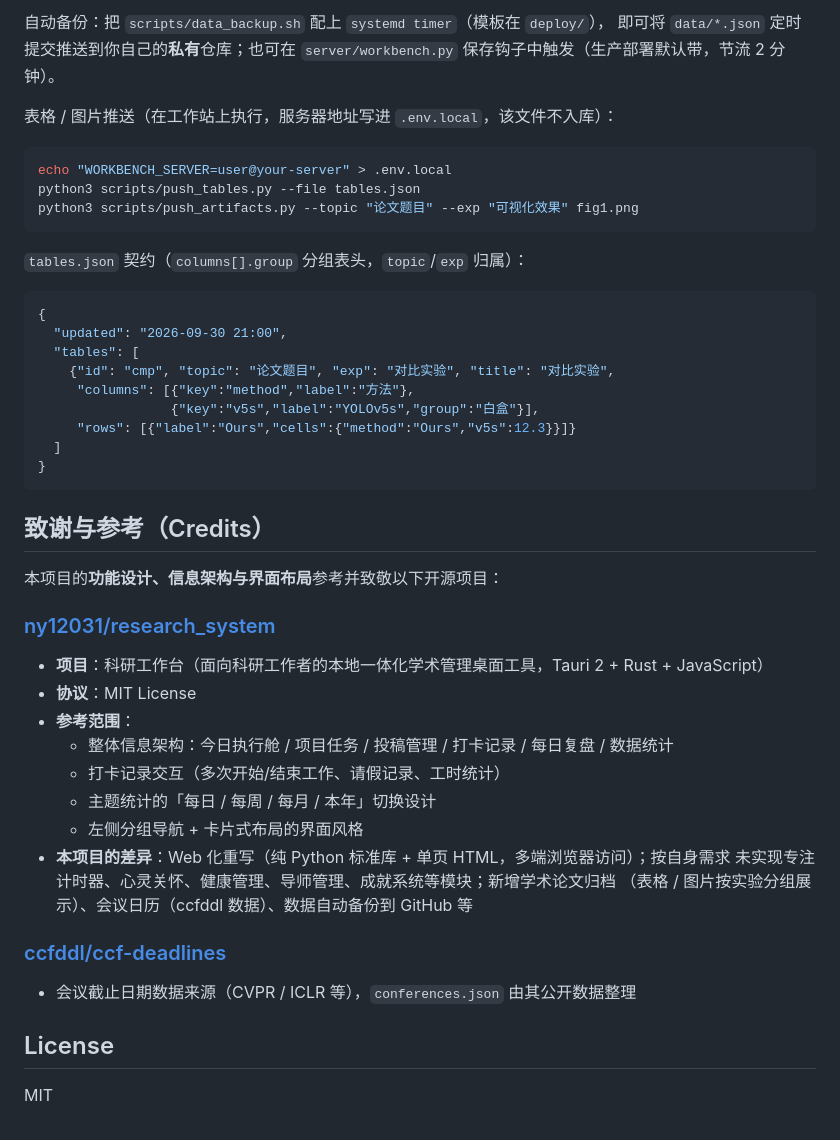
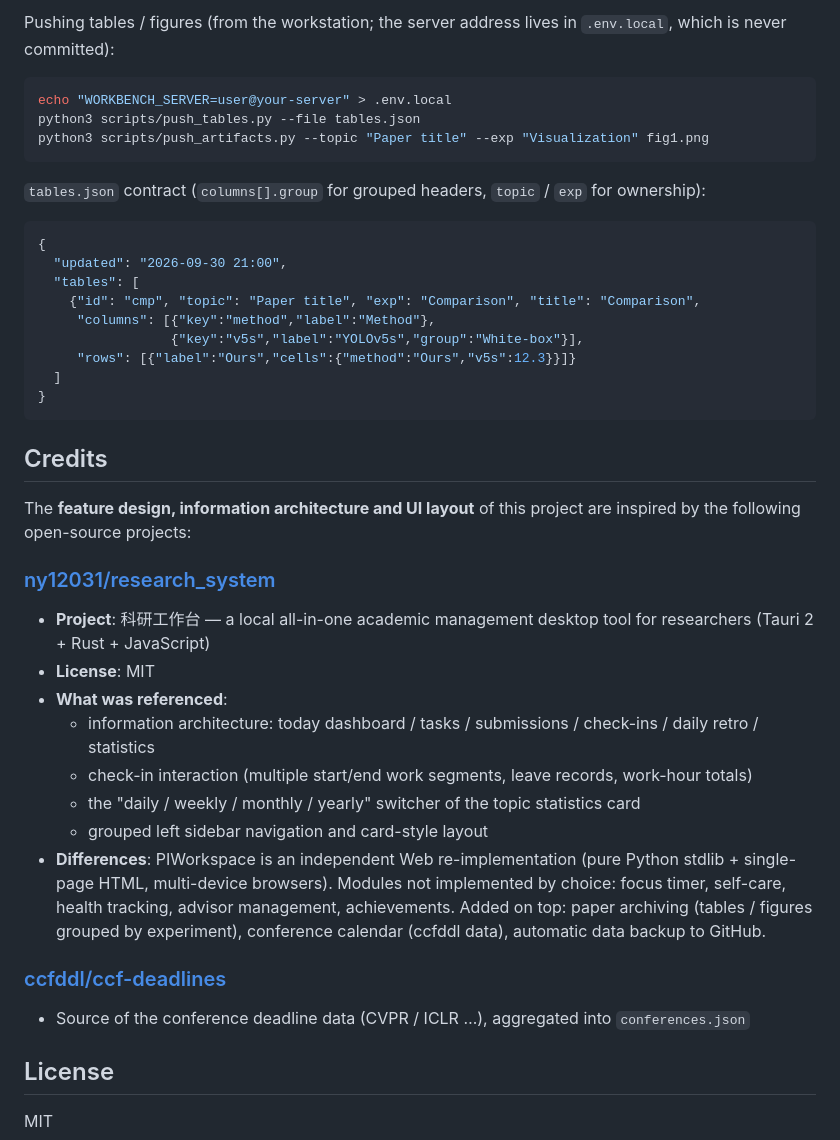
Before and after one commit to wang1528186571/PIWorkspace, a Markdown page: README.md, the part around one of its changes. GitHub-like rendering.

Commit message:
docs: split bilingual README (EN primary + README.zh-CN.md), cross-linked; document editable workspace feature

````diff
--- a/README.md
+++ b/README.md
@@ -64,50 +76,53 @@ nginx -t && systemctl reload nginx
 
-自动备份：把 `scripts/data_backup.sh` 配上 `systemd timer`（模板在 `deploy/`），
-即可将 `data/*.json` 定时提交推送到你自己的**私有**仓库；也可在
-`server/workbench.py` 保存钩子中触发（生产部署默认带，节流 2 分钟）。
-
-表格 / 图片推送（在工作站上执行，服务器地址写进 `.env.local`，该文件不入库）：
+Pushing tables / figures (from the workstation; the server address lives in
+`.env.local`, which is never committed):
 
 ```bash
 echo "WORKBENCH_SERVER=user@your-server" > .env.local
 python3 scripts/push_tables.py --file tables.json
-python3 scripts/push_artifacts.py --topic "论文题目" --exp "可视化效果" fig1.png
+python3 scripts/push_artifacts.py --topic "Paper title" --exp "Visualization" fig1.png
 ```
 
-`tables.json` 契约（`columns[].group` 分组表头，`topic`/`exp` 归属）：
+`tables.json` contract (`columns[].group` for grouped headers, `topic` / `exp` for
+ownership):
 
 ```json
 {
   "updated": "2026-09-30 21:00",
   "tables": [
-    {"id": "cmp", "topic": "论文题目", "exp": "对比实验", "title": "对比实验",
-     "columns": [{"key":"method","label":"方法"},
-                 {"key":"v5s","label":"YOLOv5s","group":"白盒"}],
+    {"id": "cmp", "topic": "Paper title", "exp": "Comparison", "title": "Comparison",
+     "columns": [{"key":"method","label":"Method"},
+                 {"key":"v5s","label":"YOLOv5s","group":"White-box"}],
      "rows": [{"label":"Ours","cells":{"method":"Ours","v5s":12.3}}]}
   ]
 }
 ```
 
-## 致谢与参考（Credits）
+## Credits
 
-本项目的**功能设计、信息架构与界面布局**参考并致敬以下开源项目：
+The **feature design, information architecture and UI layout** of this project are
+inspired by the following open-source projects:
 
 ### [ny12031/research_system](https://github.com/ny12031/research_system)
 
-- **项目**：科研工作台（面向科研工作者的本地一体化学术管理桌面工具，Tauri 2 + Rust + JavaScript）
-- **协议**：MIT License
-- **参考范围**：
-  - 整体信息架构：今日执行舱 / 项目任务 / 投稿管理 / 打卡记录 / 每日复盘 / 数据统计
-  - 打卡记录交互（多次开始/结束工作、请假记录、工时统计）
-  - 主题统计的「每日 / 每周 / 每月 / 本年」切换设计
-  - 左侧分组导航 + 卡片式布局的界面风格
-- **本项目的差异**：Web 化重写（纯 Python 标准库 + 单页 HTML，多端浏览器访问）；按自身需求
-  未实现专注计时器、心灵关怀、健康管理、导师管理、成就系统等模块；新增学术论文归档
-  （表格 / 图片按实验分组展示）、会议日历（ccfddl 数据）、数据自动备份到 GitHub 等
+- **Project**: 科研工作台 — a local all-in-one academic management desktop tool for
+  researchers (Tauri 2 + Rust + JavaScript)
+- **License**: MIT
+- **What was referenced**:
+  - information architecture: today dashboard / tasks / submissions / check-ins /
+    daily retro / statistics
+  - check-in interaction (multiple start/end work segments, leave records, work-hour totals)
+  - the "daily / weekly / monthly / yearly" switcher of the topic statistics card
+  - grouped left sidebar navigation and card-style layout
+- **Differences**: PIWorkspace is an independent Web re-implementation (pure Python
+  stdlib + single-page HTML, multi-device browsers). Modules not implemented by choice:
+  focus timer, self-care, health tracking, advisor management, achievements. Added on
+  top: paper archiving (tables / figures grouped by experiment), conference calendar
+  (ccfddl data), automatic data backup to GitHub.
 
 ### [ccfddl/ccf-deadlines](https://github.com/ccfddl/ccf-deadlines)
 
-- 会议截止日期数据来源（CVPR / ICLR 等），`conferences.json` 由其公开数据整理
+- Source of the conference deadline data (CVPR / ICLR …), aggregated into `conferences.json`
 
 ## License
 
````
Also changed, not shown: other parts of README.md (+50 -38 lines), README.zh-CN.md (added, +116 -0 lines).
